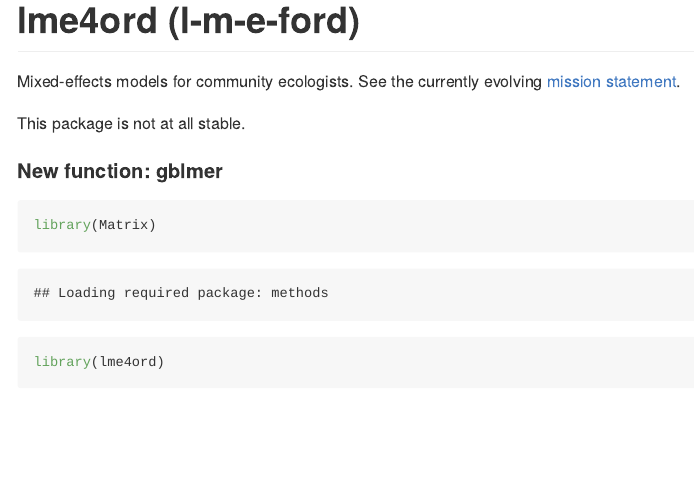
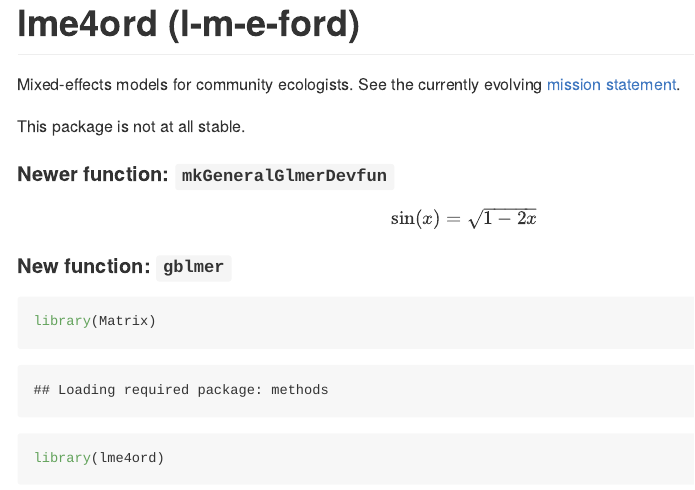
Before and after one commit to stevencarlislewalker/lme4ord, an R Markdown document (inst/README/README.Rmd): the page in a window 1100 px wide, from its top. The pictures show the output file README.md that the author committed with the source, drawn offline in the style of GitHub.

Commit message:
try out math

````diff
--- a/inst/README/README.Rmd
+++ b/inst/README/README.Rmd
@@ -10,7 +10,11 @@ evolving [mission statement](https://github.com/stevencarlislewalker/lme4ord/iss
 
 This package is not at all stable.
 
-#### New function: gblmer
+#### Newer function: `mkGeneralGlmerDevfun`
+
+$$ \sin(x) = \sqrt{1 - 2x} $$
+
+#### New function: `gblmer`
 
 ```{r}
 library(Matrix)
````
Also changed, not shown: README.md.
